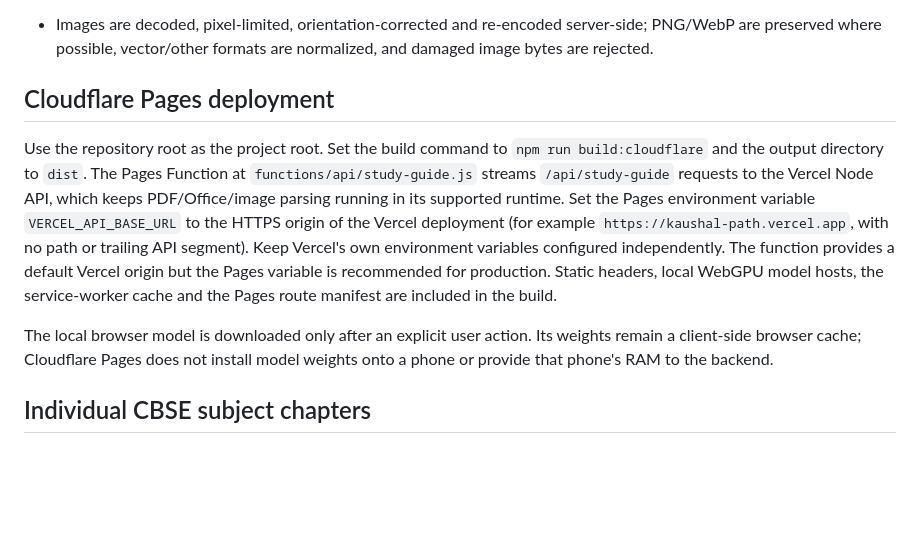
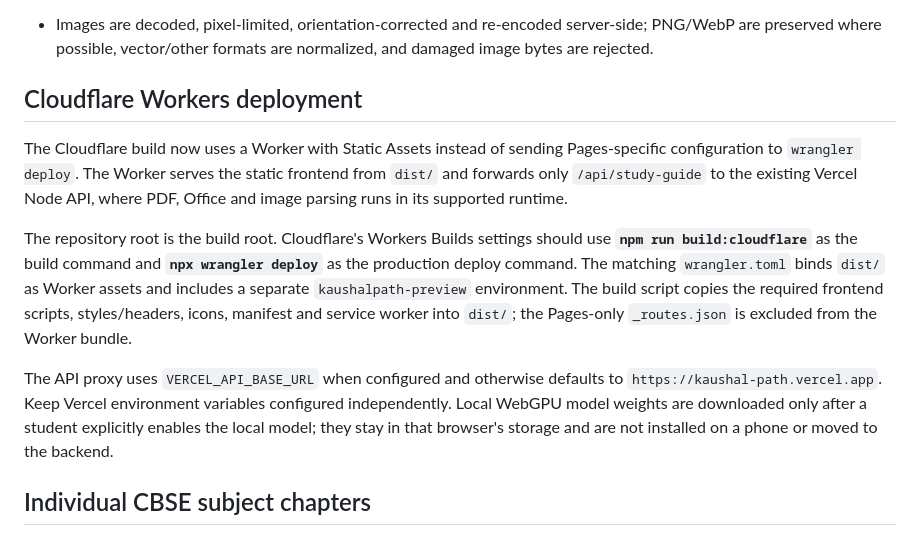
Before and after one commit to ram1234598766-dotcom/KaushalPath, a Markdown page: README.md, the part around the change. Rendered like a GitHub page; blank space fills up the shorter version.

Commit message:
Document Workers static-assets build and deployment

```diff
--- a/README.md
+++ b/README.md
@@ -74,12 +74,13 @@ Built-in questions are original practice samples, not a verified archive of auth
 - Images are decoded, pixel-limited, orientation-corrected and re-encoded server-side; PNG/WebP are preserved where possible, vector/other formats are normalized, and damaged image bytes are rejected.
 
 
-## Cloudflare Pages deployment
+## Cloudflare Workers deployment
 
-Use the repository root as the project root. Set the build command to `npm run build:cloudflare` and the output directory to `dist`. The Pages Function at `functions/api/study-guide.js` streams `/api/study-guide` requests to the Vercel Node API, which keeps PDF/Office/image parsing running in its supported runtime. Set the Pages environment variable `VERCEL_API_BASE_URL` to the HTTPS origin of the Vercel deployment (for example `https://kaushal-path.vercel.app`, with no path or trailing API segment). Keep Vercel's own environment variables configured independently. The function provides a default Vercel origin but the Pages variable is recommended for production. Static headers, local WebGPU model hosts, the service-worker cache and the Pages route manifest are included in the build.
+The Cloudflare build now uses a Worker with Static Assets instead of sending Pages-specific configuration to `wrangler deploy`. The Worker serves the static frontend from `dist/` and forwards only `/api/study-guide` to the existing Vercel Node API, where PDF, Office and image parsing runs in its supported runtime.
 
-The local browser model is downloaded only after an explicit user action. Its weights remain a client-side browser cache; Cloudflare Pages does not install model weights onto a phone or provide that phone's RAM to the backend.
+The repository root is the build root. Cloudflare's Workers Builds settings should use **`npm run build:cloudflare`** as the build command and **`npx wrangler deploy`** as the production deploy command. The matching `wrangler.toml` binds `dist/` as Worker assets and includes a separate `kaushalpath-preview` environment. The build script copies the required frontend scripts, styles/headers, icons, manifest and service worker into `dist/`; the Pages-only `_routes.json` is excluded from the Worker bundle.
 
+The API proxy uses `VERCEL_API_BASE_URL` when configured and otherwise defaults to `https://kaushal-path.vercel.app`. Keep Vercel environment variables configured independently. Local WebGPU model weights are downloaded only after a student explicitly enables the local model; they stay in that browser's storage and are not installed on a phone or moved to the backend.
 
 ## Individual CBSE subject chapters
 
```
